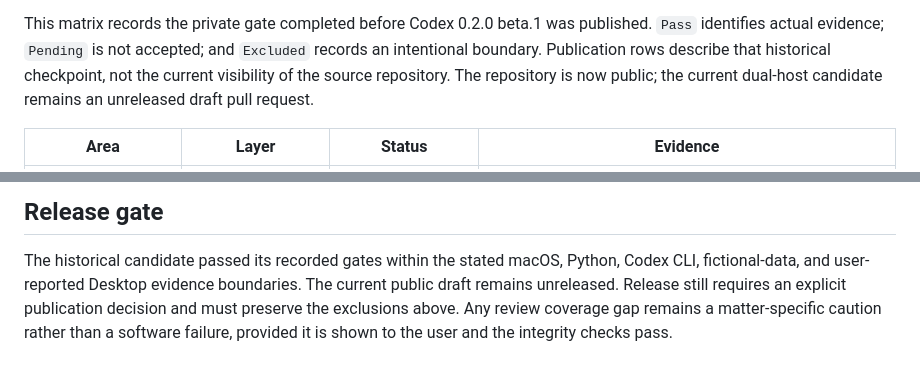
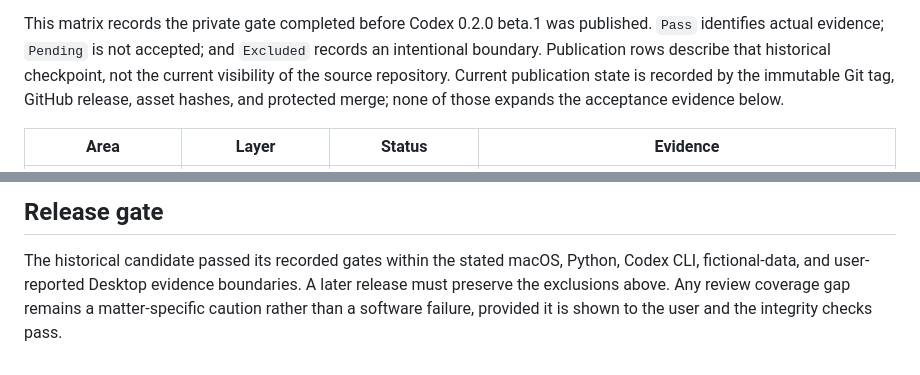
Before and after one commit to lawyered0/lawyeredos, a Markdown page: docs/CODEX-COVERAGE-MATRIX.md, 2 parts joined by grey strips. GitHub-like rendering.

```diff
--- a/docs/CODEX-COVERAGE-MATRIX.md
+++ b/docs/CODEX-COVERAGE-MATRIX.md
@@ -12,8 +12,9 @@ This matrix records the private gate completed before Codex 0.2.0 beta.1 was
 published. `Pass` identifies actual evidence; `Pending` is not accepted; and
 `Excluded` records an intentional boundary. Publication rows describe that
 historical checkpoint, not the current visibility of the source repository.
-The repository is now public; the current dual-host candidate remains an
-unreleased draft pull request.
+Current publication state is recorded by the immutable Git tag, GitHub
+release, asset hashes, and protected merge; none of those expands the
+acceptance evidence below.
 
 | Area | Layer | Status | Evidence |
 | --- | --- | --- | --- |
@@ -44,7 +45,7 @@ unreleased draft pull request.
 
 The historical candidate passed its recorded gates within the stated
 macOS, Python, Codex CLI, fictional-data, and user-reported Desktop evidence
-boundaries. The current public draft remains unreleased. Release still requires an explicit publication decision and
-must preserve the exclusions above. Any review coverage gap remains a
+boundaries. A later release must preserve the exclusions above. Any review
+coverage gap remains a
 matter-specific caution rather than a software failure, provided it is shown
 to the user and the integrity checks pass.
```
Also changed, not shown: CHANGELOG.md (+1 -1 lines), README.md (+4 -4 lines).
